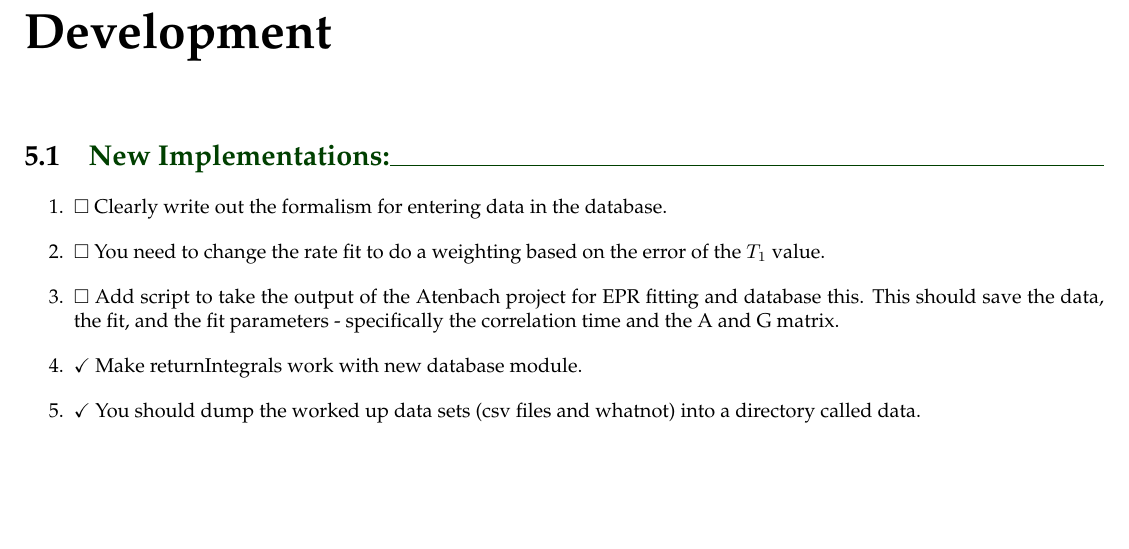
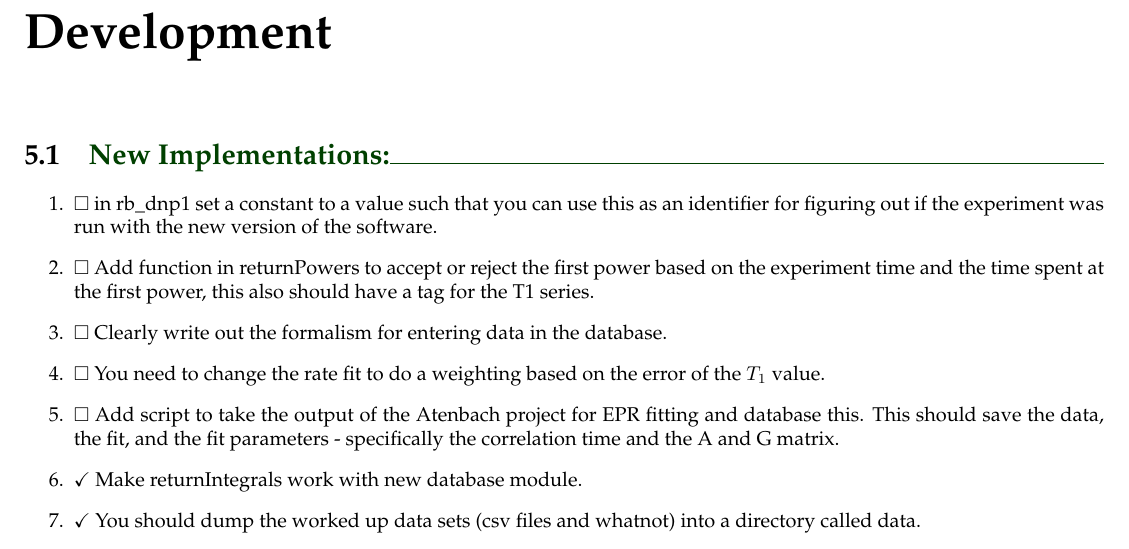
Before and after one commit to rpbarnes/WorkupSoftware, a LaTeX book (workupSoftware.tex): part of page 11 of 17, cut so that both start at the same text, the shorter picture padded with empty space. Compiled offline with pdfLaTeX; a LaTeX package or settings file that is missing is left out.

Commit message:
Note to workupsoftware for new implementations necessary.

```diff
--- a/workupSoftware.tex
+++ b/workupSoftware.tex
@@ -122,6 +122,8 @@ What you should do is loop through producing nddata sets given appropriate searc
 \chapter{Development}
 \section{New Implementations:}
 \begin{enumerate}
+    \item $\Box$ in rb_dnp1 set a constant to a value such that you can use this as an identifier for figuring out if the experiment was run with the new version of the software.
+    \item $\Box$ Add function in returnPowers to accept or reject the first power based on the experiment time and the time spent at the first power, this also should have a tag for the T1 series.
     \item $\Box$ Clearly write out the formalism for entering data in the database.
     \item $\Box$ You need to change the rate fit to do a weighting based on the error of the $T_1$ value.
     \item $\Box$ Add script to take the output of the Atenbach project for EPR fitting and database this. This should save the data, the fit, and the fit parameters - specifically the correlation time and the A and G matrix.
```
